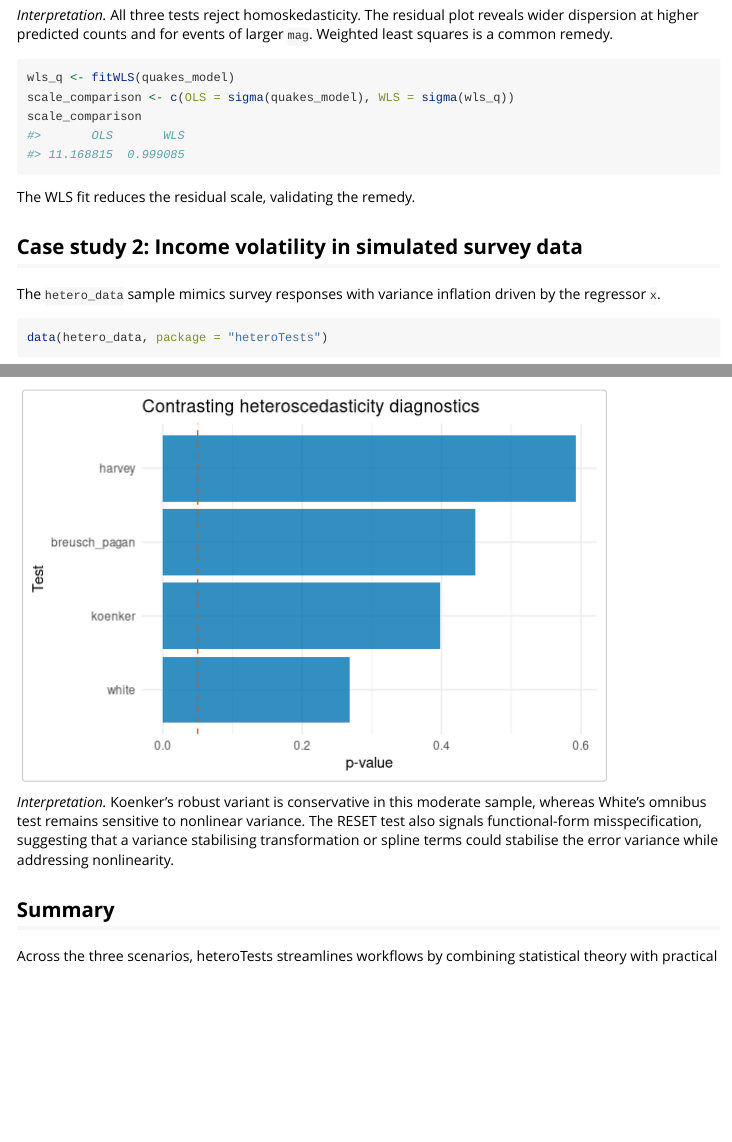
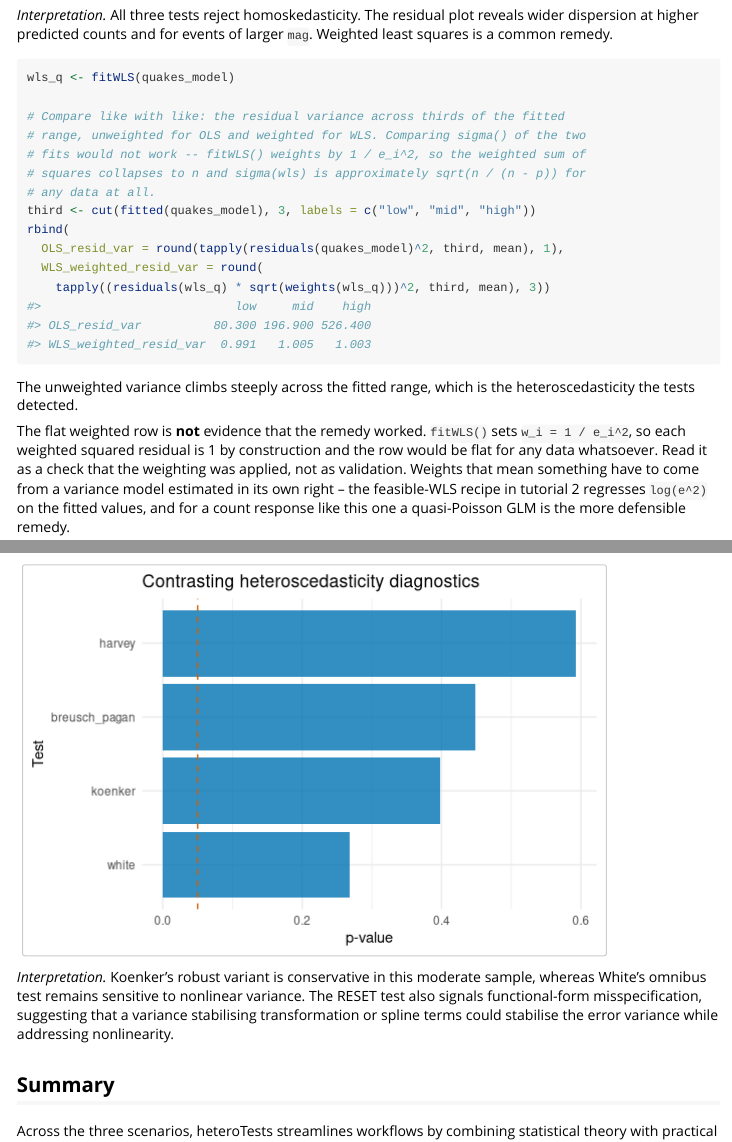
Before and after one commit to DiogoRibeiro7/heteroTests, an R Markdown document (vignettes/real_world_case_studies.Rmd): the page in a window 1100 px wide, from 2120 px down, and a second part further down, joined at a grey line. Rendered offline with R 4.5, knitr and Pandoc, with nearby package versions; some code elsewhere in the file could not run offline.

Commit message:
Fix review findings on the dataset swap
Two of these are bugs the mechanical replacement introduced.

Removing the `data(boston_housing, package = "heteroTests")` line left its `#'`
prefix behind in R/quantile_regression_joint.R, so the roxygen example read
`#'   #'   model <- lm(...)`. roxygen2 strips only the outer marker, so a
regenerated example would have commented out the assignment and failed with
"object 'model' not found". The shipped hand-written Rd was unaffected beyond a
stray indent, which is also fixed.

The notebook builders called `data(quakes, package = "heteroTests")`: the bare
name was substituted but the package argument was not, and heteroTests does not
ship quakes. That warned "data set 'quakes' not found" and loaded nothing --
the lm() calls only worked because `datasets` is attached by default -- and the
warning was baked into both regenerated notebooks' stored output. Now
`data(quakes)`, with the notebooks rebuilt and re-executed; neither carries the
warning any more.

Notebook 1 still described "all four predictors" and still claimed robust
standard errors "~1.8x the OLS ones" in its takeaways. The model has two
predictors and the inflation is 1.34x for mag; the body already said so, only
the takeaway was stale.

The Cook and Weisberg reference in performKoenkerTest's @references block still
used the <https://doi.org/...> form after the Koenker one beside it was
converted to \doi{}.

The WLS section of real_world_case_studies.Rmd compared sigma(OLS) against
sigma(WLS) and concluded that WLS "reduces the residual scale, validating the
remedy". It does not validate anything. fitWLS() sets w = 1/e^2, so the
weighted sum of squares collapses to n and sigma is approximately
sqrt(n/(n-p)) whatever the data: measured across four datasets it is 0.999
(quakes), 1.004 (mtcars), 1.003 (cars) and 0.965 (trees), against OLS sigmas of
11.17, 2.59, 15.38 and 4.25. The section now compares residual variance across
thirds of the fitted range, and says plainly that the flat weighted row is an
identity rather than evidence -- each weighted squared residual is 1 by
construction -- pointing at the feasible-WLS recipe in tutorial 2 and at a
quasi-Poisson fit as remedies whose weights mean something.

Also adds ChickWeight, DNase, Loblolly, Theoph and scikit to inst/WORDLIST;
the 0.8.1 NEWS entry names them and the spell check rejected the branch.

````diff
--- a/vignettes/real_world_case_studies.Rmd
+++ b/vignettes/real_world_case_studies.Rmd
@@ -69,11 +69,29 @@ remedy.
 
 ```{r}
 wls_q <- fitWLS(quakes_model)
-scale_comparison <- c(OLS = sigma(quakes_model), WLS = sigma(wls_q))
-scale_comparison
+
+# Compare like with like: the residual variance across thirds of the fitted
+# range, unweighted for OLS and weighted for WLS. Comparing sigma() of the two
+# fits would not work -- fitWLS() weights by 1 / e_i^2, so the weighted sum of
+# squares collapses to n and sigma(wls) is approximately sqrt(n / (n - p)) for
+# any data at all.
+third <- cut(fitted(quakes_model), 3, labels = c("low", "mid", "high"))
+rbind(
+  OLS_resid_var = round(tapply(residuals(quakes_model)^2, third, mean), 1),
+  WLS_weighted_resid_var = round(
+    tapply((residuals(wls_q) * sqrt(weights(wls_q)))^2, third, mean), 3))
 ```
 
-The WLS fit reduces the residual scale, validating the remedy.
+The unweighted variance climbs steeply across the fitted range, which is the
+heteroscedasticity the tests detected.
+
+The flat weighted row is **not** evidence that the remedy worked. `fitWLS()`
+sets `w_i = 1 / e_i^2`, so each weighted squared residual is 1 by construction
+and the row would be flat for any data whatsoever. Read it as a check that the
+weighting was applied, not as validation. Weights that mean something have to
+come from a variance model estimated in its own right -- the feasible-WLS recipe
+in tutorial 2 regresses `log(e^2)` on the fitted values, and for a count response
+like this one a quasi-Poisson GLM is the more defensible remedy.
 
 ## Case study 2: Income volatility in simulated survey data
 
````
Also changed, not shown: R/performKoenkerTest.R (+1 -1 lines), R/quantile_regression_joint.R (+1 -1 lines), scripts/build_nb_01.R (+3 -3 lines), scripts/build_nb_02.R (+1 -1 lines), 4 other files.
